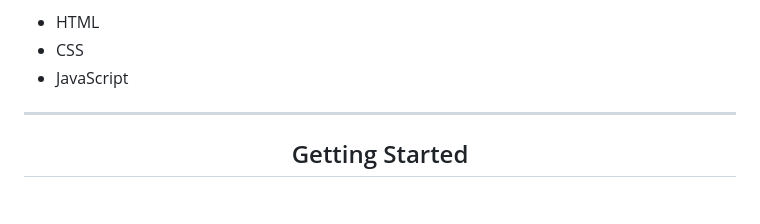
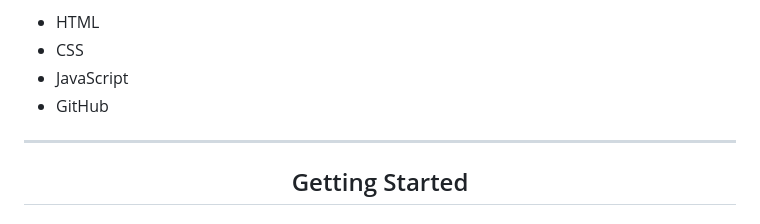
Before and after one commit to HaroonAlnhdi/Quiz-Game, a Markdown page: README.md, the part around one of its changes. Drawn GitHub-style.

```diff
--- a/README.md
+++ b/README.md
@@ -53,6 +53,7 @@ Quiz games are interactive games designed to test and enhance a player's knowled
 * HTML
 * CSS
 * JavaScript
+* GitHub
 ***
 
 <h2 align="center"> Getting Started </h2>
```
Also changed, not shown: other parts of README.md (+2 -2 lines).
